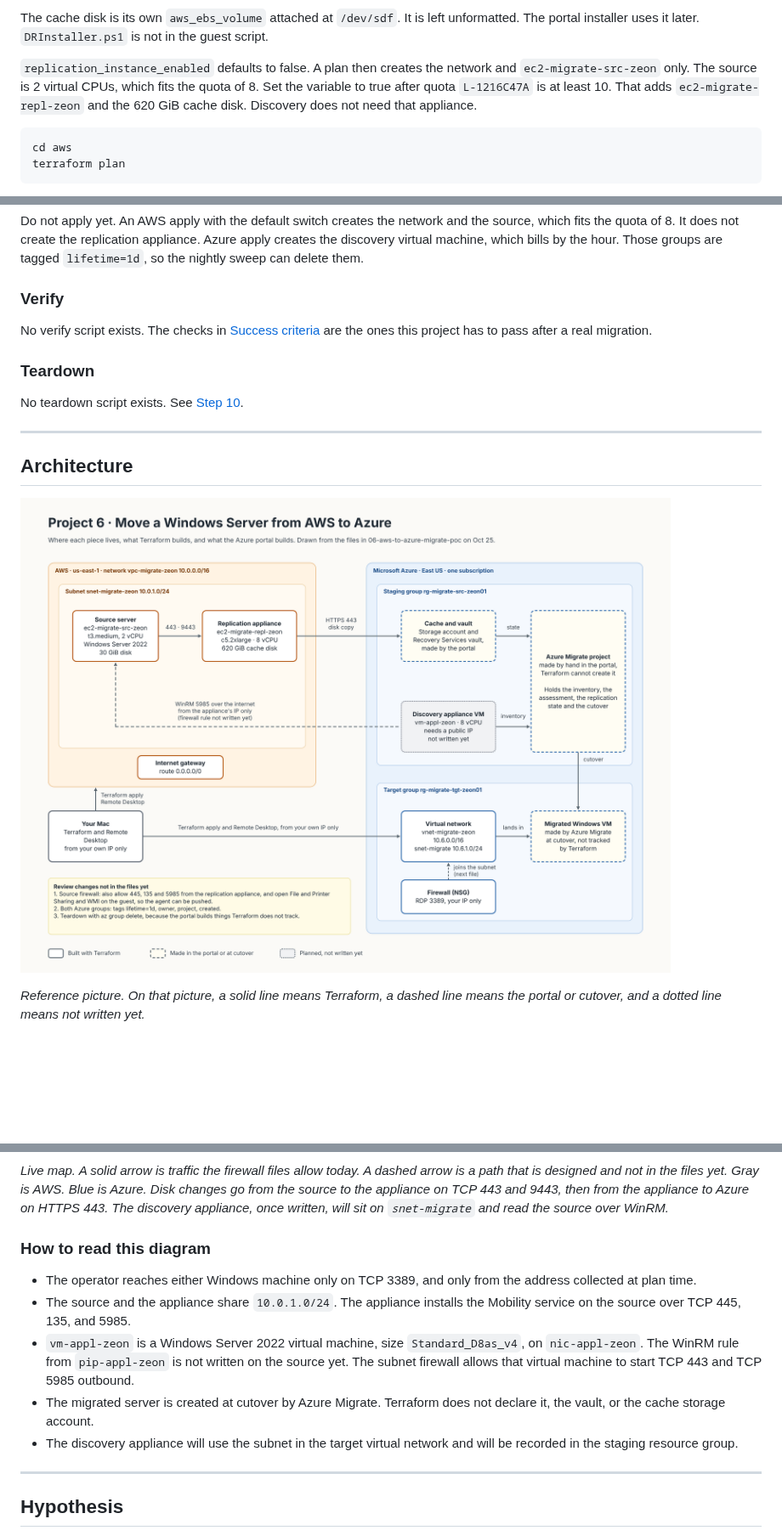
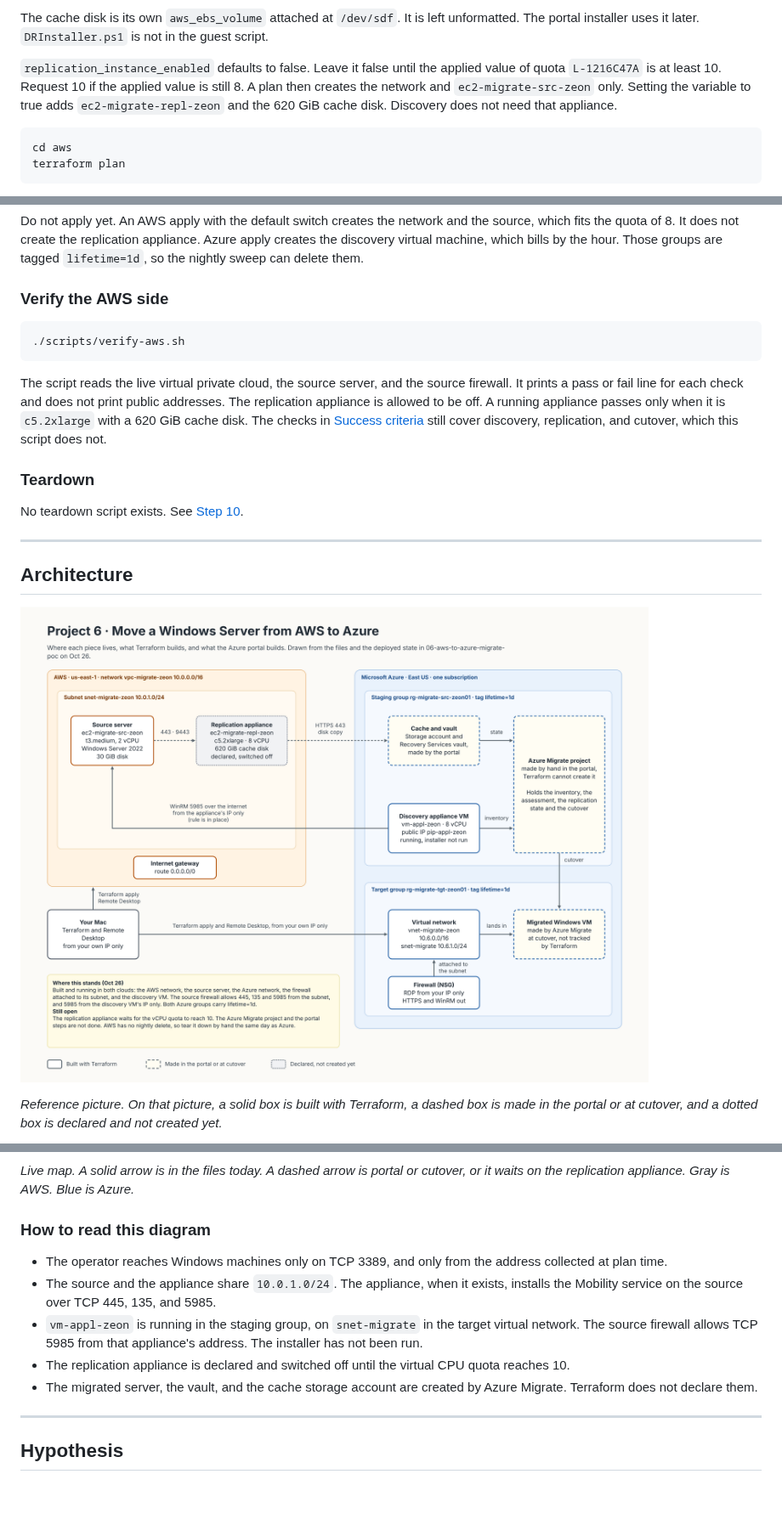
Before and after one commit to zsociety47/azure-aws-migrate-poc, a Markdown page: README.md, 3 parts joined by grey strips. Shown at 85% size. Rendered like a GitHub page; pictures changed too: docs/architecture/architecture.png; blank space fills up the shorter version.

````diff
--- a/README.md
+++ b/README.md
@@ -143,7 +167,7 @@ The source guest script enables WinRM on TCP 5985, allows unencrypted Basic auth
 
 The cache disk is its own `aws_ebs_volume` attached at `/dev/sdf`. It is left unformatted. The portal installer uses it later. `DRInstaller.ps1` is not in the guest script.
 
-`replication_instance_enabled` defaults to false. A plan then creates the network and `ec2-migrate-src-zeon` only. The source is 2 virtual CPUs, which fits the quota of 8. Set the variable to true after quota `L-1216C47A` is at least 10. That adds `ec2-migrate-repl-zeon` and the 620 GiB cache disk. Discovery does not need that appliance.
+`replication_instance_enabled` defaults to false. Leave it false until the applied value of quota `L-1216C47A` is at least 10. Request 10 if the applied value is still 8. A plan then creates the network and `ec2-migrate-src-zeon` only. Setting the variable to true adds `ec2-migrate-repl-zeon` and the 620 GiB cache disk. Discovery does not need that appliance.
 
 ```bash
 cd aws
@@ -283,9 +307,13 @@ terraform plan
 
 Do not apply yet. An AWS apply with the default switch creates the network and the source, which fits the quota of 8. It does not create the replication appliance. Azure apply creates the discovery virtual machine, which bills by the hour. Those groups are tagged `lifetime=1d`, so the nightly sweep can delete them.
 
-### Verify
+### Verify the AWS side
 
-No verify script exists. The checks in [Success criteria](#success-criteria) are the ones this project has to pass after a real migration.
+```bash
+./scripts/verify-aws.sh
+```
+
+The script reads the live virtual private cloud, the source server, and the source firewall. It prints a pass or fail line for each check and does not print public addresses. The replication appliance is allowed to be off. A running appliance passes only when it is `c5.2xlarge` with a 620 GiB cache disk. The checks in [Success criteria](#success-criteria) still cover discovery, replication, and cutover, which this script does not.
 
 ### Teardown
 
@@ -297,7 +325,7 @@ No teardown script exists. See [Step 10](#step-10-clean-up-when-youre-done).
 
 ![Design picture of the AWS source, the replication appliance, and the Azure target network](docs/architecture/architecture.png)
 
-*Reference picture. On that picture, a solid line means Terraform, a dashed line means the portal or cutover, and a dotted line means not written yet.*
+*Reference picture. On that picture, a solid box is built with Terraform, a dashed box is made in the portal or at cutover, and a dotted box is declared and not created yet.*
 
 ```mermaid
 flowchart LR
@@ -331,14 +367,14 @@ flowchart LR
 ```
 
-*Live map. A solid arrow is traffic the firewall files allow today. A dashed arrow is a path that is designed and not in the files yet. Gray is AWS. Blue is Azure. Disk changes go from the source to the appliance on TCP 443 and 9443, then from the appliance to Azure on HTTPS 443. The discovery appliance, once written, will sit on `snet-migrate` and read the source over WinRM.*
+*Live map. A solid arrow is in the files today. A dashed arrow is portal or cutover, or it waits on the replication appliance. Gray is AWS. Blue is Azure.*
 
 ### How to read this diagram
 
-- The operator reaches either Windows machine only on TCP 3389, and only from the address collected at plan time.
-- The source and the appliance share `10.0.1.0/24`. The appliance installs the Mobility service on the source over TCP 445, 135, and 5985.
-- `vm-appl-zeon` is a Windows Server 2022 virtual machine, size `Standard_D8as_v4`, on `nic-appl-zeon`. The WinRM rule from `pip-appl-zeon` is not written on the source yet. The subnet firewall allows that virtual machine to start TCP 443 and TCP 5985 outbound.
-- The migrated server is created at cutover by Azure Migrate. Terraform does not declare it, the vault, or the cache storage account.
-- The discovery appliance will use the subnet in the target virtual network and will be recorded in the staging resource group.
+- The operator reaches Windows machines only on TCP 3389, and only from the address collected at plan time.
+- The source and the appliance share `10.0.1.0/24`. The appliance, when it exists, installs the Mobility service on the source over TCP 445, 135, and 5985.
+- `vm-appl-zeon` is running in the staging group, on `snet-migrate` in the target virtual network. The source firewall allows TCP 5985 from that appliance's address. The installer has not been run.
+- The replication appliance is declared and switched off until the virtual CPU quota reaches 10.
+- The migrated server, the vault, and the cache storage account are created by Azure Migrate. Terraform does not declare them.
 
 ---
 
````
Also changed, not shown: other parts of README.md (+56 -19 lines), 5 other files.
